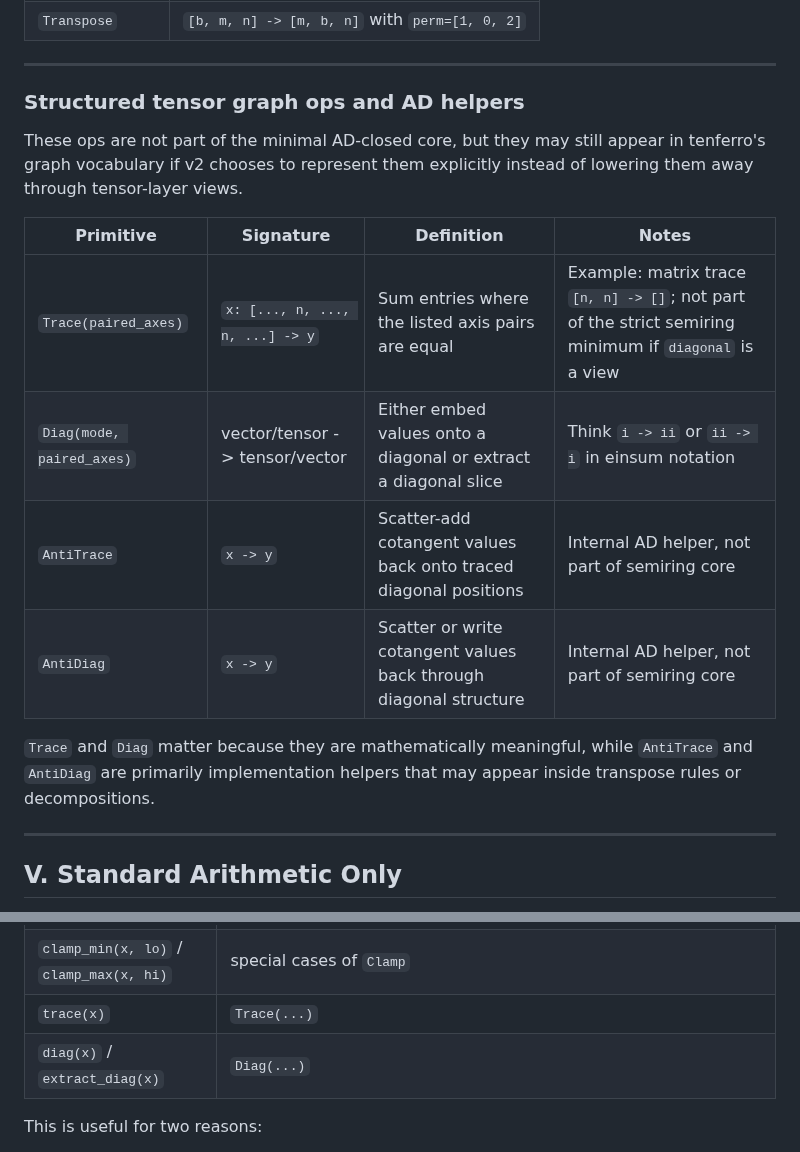
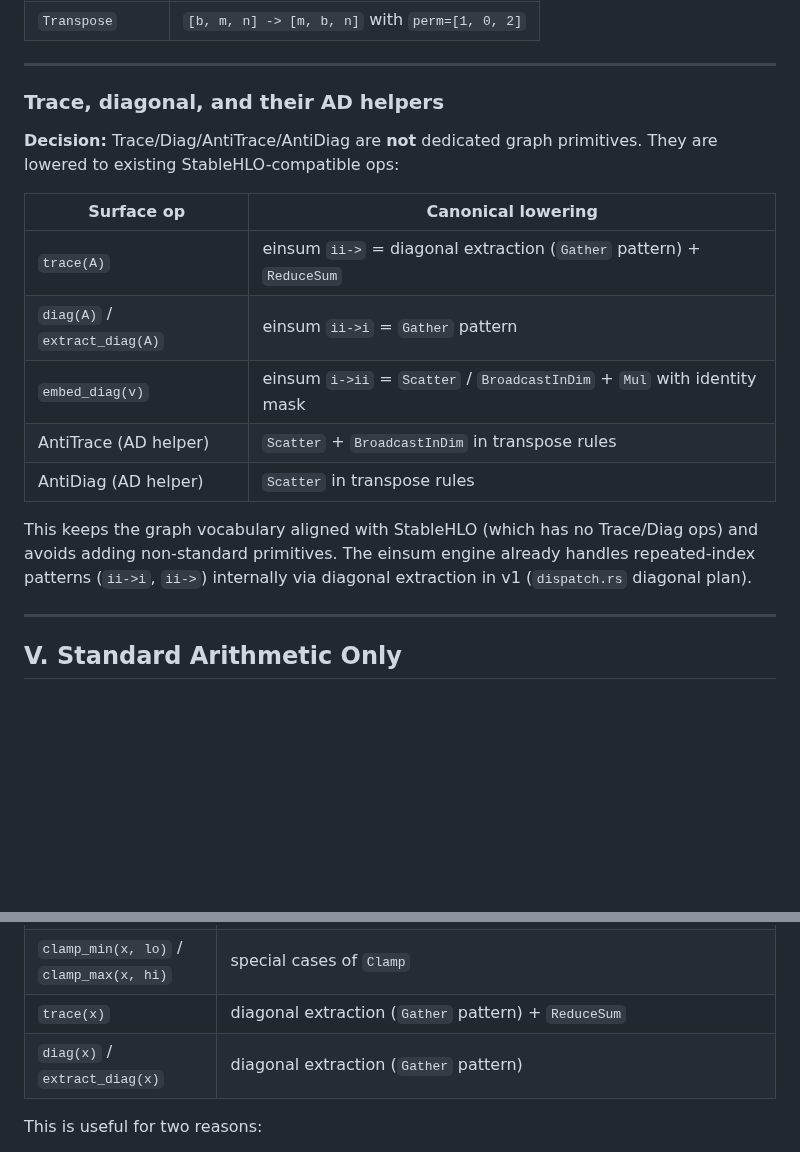
Before and after one commit to tensor4all/tensor4all-meta, a Markdown page: docs/design-v2/primitive-catalog.md, 2 parts joined by grey strips. Rendered like a GitHub page; blank space fills up the shorter version.

Commit message:
docs: Trace/Diag/AntiTrace/AntiDiag are not graph primitives
Decision: lower to existing StableHLO-compatible ops instead of
dedicated primitives. trace(x) → Gather + ReduceSum, diag(x) → Gather,
AntiTrace/AntiDiag → Scatter/BroadcastInDim in AD transpose rules.
Keeps graph vocabulary aligned with StableHLO.

Co-Authored-By: Claude Opus 4.6 (1M context) <noreply@anthropic.com>

```diff
--- a/docs/design-v2/primitive-catalog.md
+++ b/docs/design-v2/primitive-catalog.md
@@ -378,22 +378,23 @@ This matches StableHLO's `dot_general` dimension numbers.
 
 ---
 
-### Structured tensor graph ops and AD helpers
+### Trace, diagonal, and their AD helpers
 
-These ops are not part of the minimal AD-closed core, but they may still appear
-in tenferro's graph vocabulary if v2 chooses to represent them explicitly
-instead of lowering them away through tensor-layer views.
+**Decision:** Trace/Diag/AntiTrace/AntiDiag are **not** dedicated graph
+primitives. They are lowered to existing StableHLO-compatible ops:
 
-| Primitive | Signature | Definition | Notes |
-|-----------|-----------|------------|-------|
-| `Trace(paired_axes)` | `x: [..., n, ..., n, ...] -> y` | Sum entries where the listed axis pairs are equal | Example: matrix trace `[n, n] -> []`; not part of the strict semiring minimum if `diagonal` is a view |
-| `Diag(mode, paired_axes)` | vector/tensor -> tensor/vector | Either embed values onto a diagonal or extract a diagonal slice | Think `i -> ii` or `ii -> i` in einsum notation |
-| `AntiTrace` | `x -> y` | Scatter-add cotangent values back onto traced diagonal positions | Internal AD helper, not part of semiring core |
-| `AntiDiag` | `x -> y` | Scatter or write cotangent values back through diagonal structure | Internal AD helper, not part of semiring core |
+| Surface op | Canonical lowering |
+|-----------|-------------------|
+| `trace(A)` | einsum `ii->` = diagonal extraction (`Gather` pattern) + `ReduceSum` |
+| `diag(A)` / `extract_diag(A)` | einsum `ii->i` = `Gather` pattern |
+| `embed_diag(v)` | einsum `i->ii` = `Scatter` / `BroadcastInDim` + `Mul` with identity mask |
+| AntiTrace (AD helper) | `Scatter` + `BroadcastInDim` in transpose rules |
+| AntiDiag (AD helper) | `Scatter` in transpose rules |
 
-`Trace` and `Diag` matter because they are mathematically meaningful, while
-`AntiTrace` and `AntiDiag` are primarily implementation helpers that may appear
-inside transpose rules or decompositions.
+This keeps the graph vocabulary aligned with StableHLO (which has no
+Trace/Diag ops) and avoids adding non-standard primitives. The einsum engine
+already handles repeated-index patterns (`ii->i`, `ii->`) internally via
+diagonal extraction in v1 (`dispatch.rs` diagonal plan).
 
 ---
 
@@ -531,8 +532,8 @@ than as distinct graph primitives.
 | `greater(x, y)` | `Compare(dir=gt)` |
 | `greater_equal(x, y)` | `Compare(dir=ge)` |
 | `clamp_min(x, lo)` / `clamp_max(x, hi)` | special cases of `Clamp` |
-| `trace(x)` | `Trace(...)` |
-| `diag(x)` / `extract_diag(x)` | `Diag(...)` |
+| `trace(x)` | diagonal extraction (`Gather` pattern) + `ReduceSum` |
+| `diag(x)` / `extract_diag(x)` | diagonal extraction (`Gather` pattern) |
 
 This is useful for two reasons:
 
```
